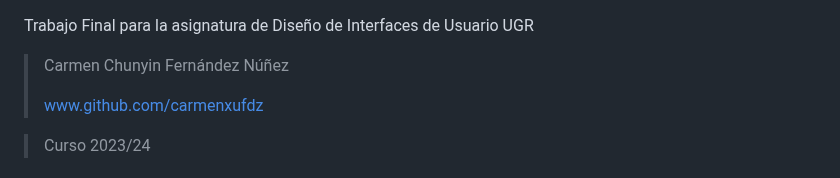
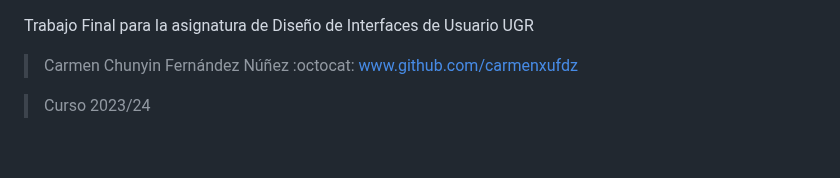
Before and after one commit to carmenxufdz/DIU, a Markdown page: README.md, the part around the change. Drawn GitHub-style; blank space fills up the shorter version.

```diff
--- a/README.md
+++ b/README.md
@@ -1,7 +1,5 @@
 Trabajo Final para la asignatura de Diseño de Interfaces de Usuario UGR
->Carmen Chunyin Fernández Núñez
->
->www.github.com/carmenxufdz
+>Carmen Chunyin Fernández Núñez  :octocat:  www.github.com/carmenxufdz
 
 >Curso 2023/24
 
```
